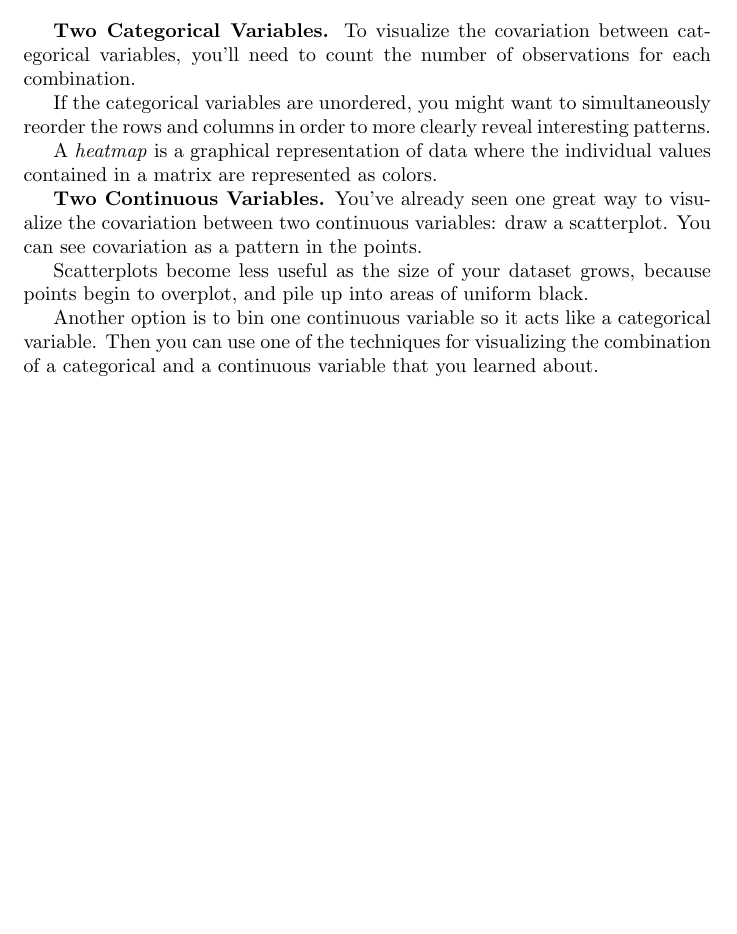
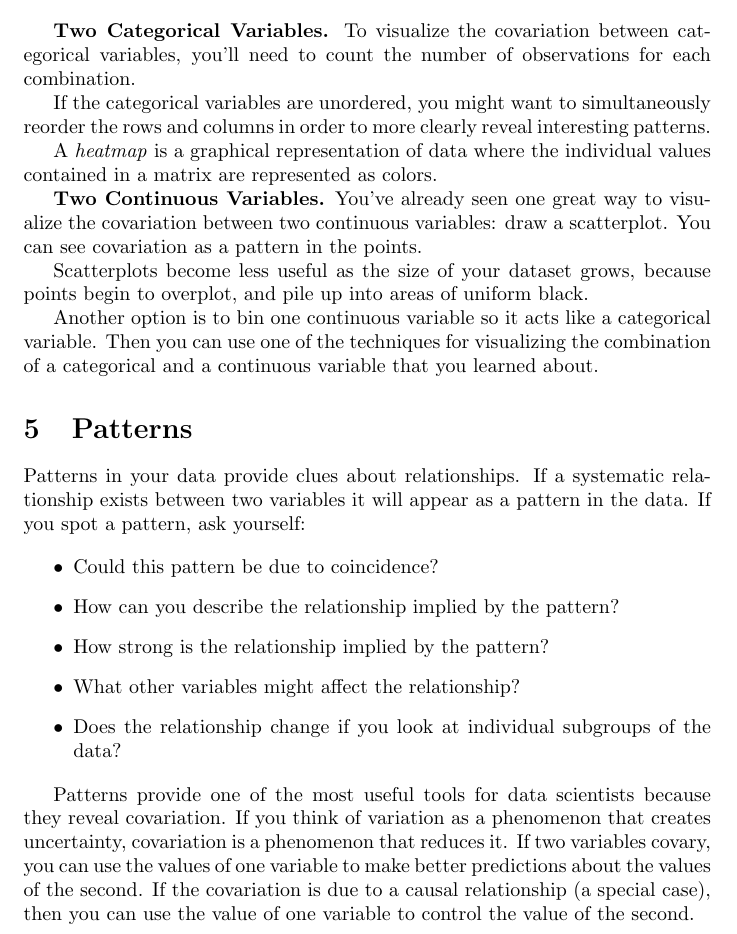
Before and after one commit to romankseetrue/Meteorology, a LaTeX document (docs/EDA.tex): part of page 4 of 4, cut so that both start at the same text, the shorter picture padded with empty space. Compiled offline with pdfLaTeX.

Commit message:
Patterns section was added to EDA doc

```diff
--- a/docs/EDA.tex
+++ b/docs/EDA.tex
@@ -103,4 +103,18 @@ Scatterplots become less useful as the size of your dataset grows, because point
 
 Another option is to bin one continuous variable so it acts like a categorical variable. Then you can use one of the techniques for visualizing the combination of a categorical and a continuous variable that you learned about.
 
+\section{Patterns}
+
+Patterns in your data provide clues about relationships. If a systematic relationship exists between two variables it will appear as a pattern in the data. If you spot a pattern, ask yourself:
+
+\begin{itemize}
+    \item Could this pattern be due to coincidence?
+    \item How can you describe the relationship implied by the pattern?
+    \item How strong is the relationship implied by the pattern?
+    \item What other variables might affect the relationship?
+    \item Does the relationship change if you look at individual subgroups of the data?
+\end{itemize}
+
+Patterns provide one of the most useful tools for data scientists because they reveal covariation. If you think of variation as a phenomenon that creates uncertainty, covariation is a phenomenon that reduces it. If two variables covary, you can use the values of one variable to make better predictions about the values of the second. If the covariation is due to a causal relationship (a special case), then you can use the value of one variable to control the value of the second.
+
 \end{document}\grid
```
